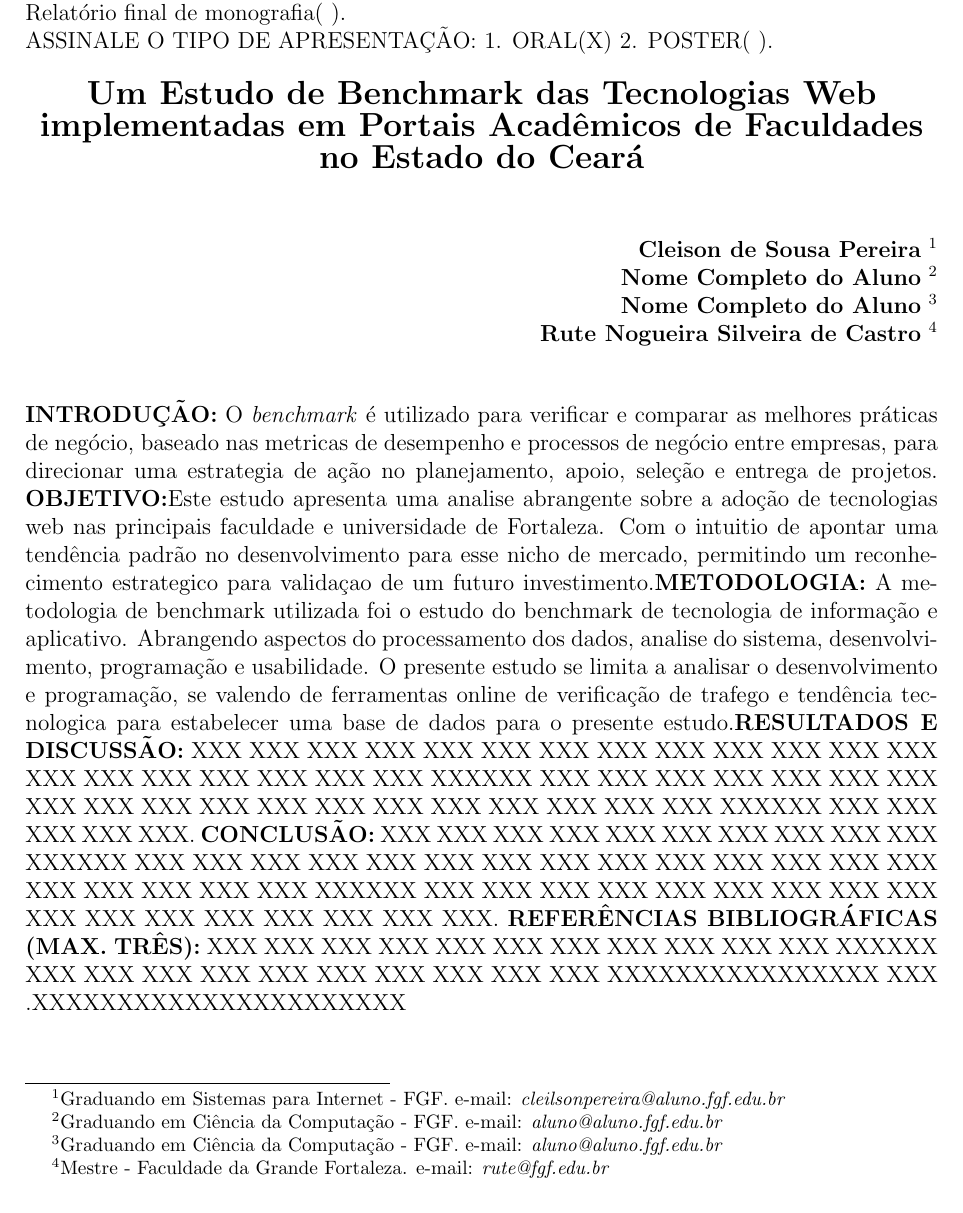
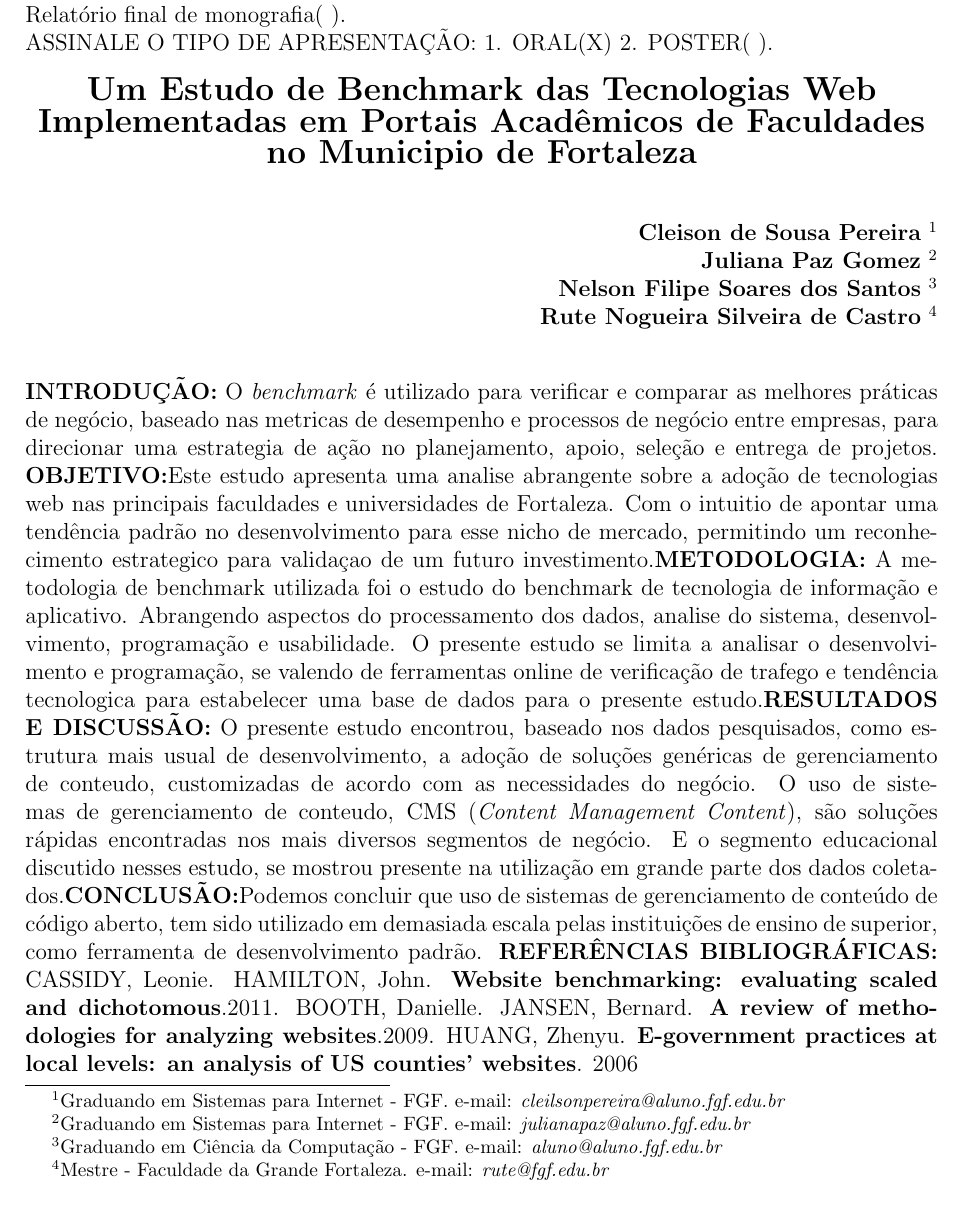
Before and after one commit to FGF-College-Work/FeiraTecnologicaFGF, a LaTeX document (eds/resumo/resumo.tex): part of the page, cut so that both start at the same text. Compiled offline with pdfLaTeX.

Commit message:
update resumo.tex software enginerer

```diff
--- a/eds/resumo/resumo.tex
+++ b/eds/resumo/resumo.tex
@@ -35,7 +35,7 @@
 %%%%%%%%%%% TÍTULO %%%%%%%%%%%
 
 \begin{center}
-\textbf{\Large{Um Estudo de Benchmark das Tecnologias Web implementadas em Portais Acadêmicos de Faculdades no Estado do Ceará}}\\
+\textbf{\Large{Um Estudo de Benchmark das Tecnologias Web Implementadas em Portais Acadêmicos de Faculdades no Municipio de Fortaleza}}\\
 \end{center}
 
 \vspace*{0.2cm}
@@ -43,8 +43,8 @@
 
 \begin{flushright}
  {\bf Cleison de Sousa Pereira} \footnote[1]{Graduando em Sistemas para Internet - FGF. e-mail: \it cleilsonpereira@aluno.fgf.edu.br}  \\
- {\bf Nome Completo do Aluno} \footnote[2]{Graduando em Ciência da Computação - FGF. e-mail: \it aluno@aluno.fgf.edu.br}  \\
-  {\bf Nome Completo do Aluno} \footnote[3]{Graduando em Ciência da Computação - FGF. e-mail: \it aluno@aluno.fgf.edu.br}  \\
+ {\bf Juliana Paz Gomez} \footnote[2]{Graduando em Sistemas para Internet - FGF. e-mail: \it julianapaz@aluno.fgf.edu.br}  \\
+  {\bf Nelson Filipe Soares dos Santos} \footnote[3]{Graduando em Ciência da Computação - FGF. e-mail: \it aluno@aluno.fgf.edu.br}  \\
    {\bf Rute Nogueira Silveira de Castro} \footnote[4]{Mestre - Faculdade da Grande Fortaleza. e-mail: \it rute@fgf.edu.br}   \\
 \end{flushright}
 
@@ -54,7 +54,7 @@
 %%%% TODOS OS TRABALHOS DEVEM TRAZER AS SEÇÕES EXATAMENTE COMO DESTACADO ABAIXO %%%%%%
 
 
-\noindent{\textbf{INTRODUÇÃO:} O \emph{benchmark} é utilizado para verificar e comparar as melhores práticas de negócio, baseado nas metricas de desempenho e processos de negócio entre empresas, para direcionar uma estrategia de ação no planejamento, apoio, seleção e entrega de projetos. \textbf{OBJETIVO:}Este estudo apresenta uma analise abrangente sobre a adoção de tecnologias web nas principais faculdade e universidade de Fortaleza. Com o intuitio de apontar uma tendência padrão no desenvolvimento para esse nicho de mercado, permitindo um reconhecimento estrategico para validaçao de um futuro investimento.\textbf{METODOLOGIA:} A metodologia de benchmark utilizada foi o estudo do benchmark de tecnologia de informação e aplicativo. Abrangendo aspectos do processamento dos dados, analise do sistema, desenvolvimento, programação e usabilidade. O presente estudo se limita a analisar o desenvolvimento e programação, se valendo de ferramentas online de verificação de trafego e tendência tecnologica para estabelecer uma base de dados para o presente estudo.\textbf{RESULTADOS E DISCUSSÃO:} XXX XXX XXX XXX XXX XXX XXX XXX XXX XXX XXX XXX XXX XXX XXX XXX XXX XXX XXX XXX XXXXXX XXX XXX XXX XXX XXX XXX XXX XXX XXX XXX XXX XXX XXX XXX XXX XXX XXX XXX XXX XXXXXX XXX XXX XXX XXX XXX. \textbf{CONCLUSÃO:} XXX XXX XXX XXX XXX XXX XXX XXX XXX XXX XXXXXX XXX XXX XXX XXX XXX XXX XXX XXX XXX XXX XXX XXX XXX XXX XXX XXX XXX XXX XXX XXXXXX XXX XXX XXX XXX XXX XXX XXX XXX XXX XXX XXX XXX XXX XXX XXX XXX XXX. \textbf{REFERÊNCIAS BIBLIOGRÁFICAS (MAX. TRÊS):} XXX XXX XXX XXX XXX XXX XXX XXX XXX XXX XXX XXXXXX XXX XXX XXX XXX XXX XXX XXX XXX XXX XXX XXXXXXXXXXXXXXXX XXX .XXXXXXXXXXXXXXXXXXXXXX}
+\noindent{\textbf{INTRODUÇÃO:} O \emph{benchmark} é utilizado para verificar e comparar as melhores práticas de negócio, baseado nas metricas de desempenho e processos de negócio entre empresas, para direcionar uma estrategia de ação no planejamento, apoio, seleção e entrega de projetos. \textbf{OBJETIVO:}Este estudo apresenta uma analise abrangente sobre a adoção de tecnologias web nas principais faculdades e universidades de Fortaleza. Com o intuitio de apontar uma tendência padrão no desenvolvimento para esse nicho de mercado, permitindo um reconhecimento estrategico para validaçao de um futuro investimento.\textbf{METODOLOGIA:} A metodologia de benchmark utilizada foi o estudo do benchmark de tecnologia de informação e aplicativo. Abrangendo aspectos do processamento dos dados, analise do sistema, desenvolvimento, programação e usabilidade. O presente estudo se limita a analisar o desenvolvimento e programação, se valendo de ferramentas online de verificação de trafego e tendência tecnologica para estabelecer uma base de dados para o presente estudo.\textbf{RESULTADOS E DISCUSSÃO:} O presente estudo encontrou, baseado nos dados pesquisados, como estrutura mais usual de desenvolvimento, a adoção de soluções genéricas de gerenciamento de conteudo, customizadas de acordo com as necessidades do negócio. O uso de sistemas de gerenciamento de conteudo,  CMS (\emph{Content Management Content}), são soluções rápidas encontradas nos mais diversos segmentos de negócio. E o segmento educacional discutido nesses estudo, se mostrou presente na utilização em grande parte dos dados coletados.\textbf{CONCLUSÃO:}Podemos concluir que uso de sistemas de gerenciamento de conteúdo de código aberto, tem sido utilizado em demasiada escala pelas instituições de ensino de superior, como ferramenta de desenvolvimento padrão. \textbf{REFERÊNCIAS BIBLIOGRÁFICAS:} CASSIDY, Leonie. HAMILTON, John. \textbf{Website benchmarking: evaluating scaled and dichotomous}.2011. BOOTH, Danielle. JANSEN, Bernard. \textbf{A review of methodologies for analyzing websites}.2009. HUANG, Zhenyu. \textbf{E-government practices at local levels: an analysis of US counties’ websites}. 2006}
 
 %%%%%%%%%%% FIM DO RESUMO %%%%%%%%%%%
 %%%%%%%%%%% O RESUMO DEVE TER NO MÁXIMO DUAS PÁGINAS %%%%%%%%%%%
```
